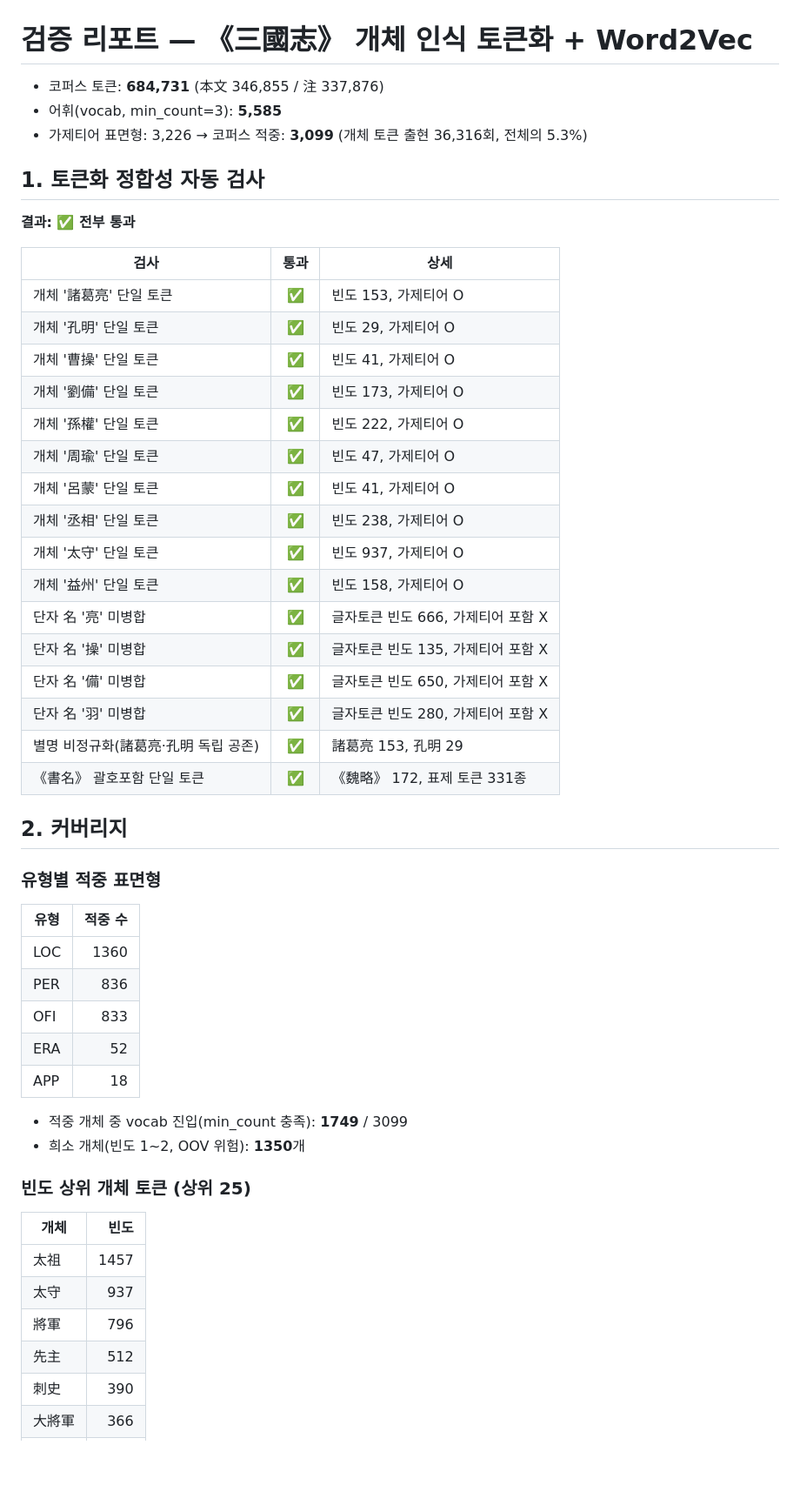
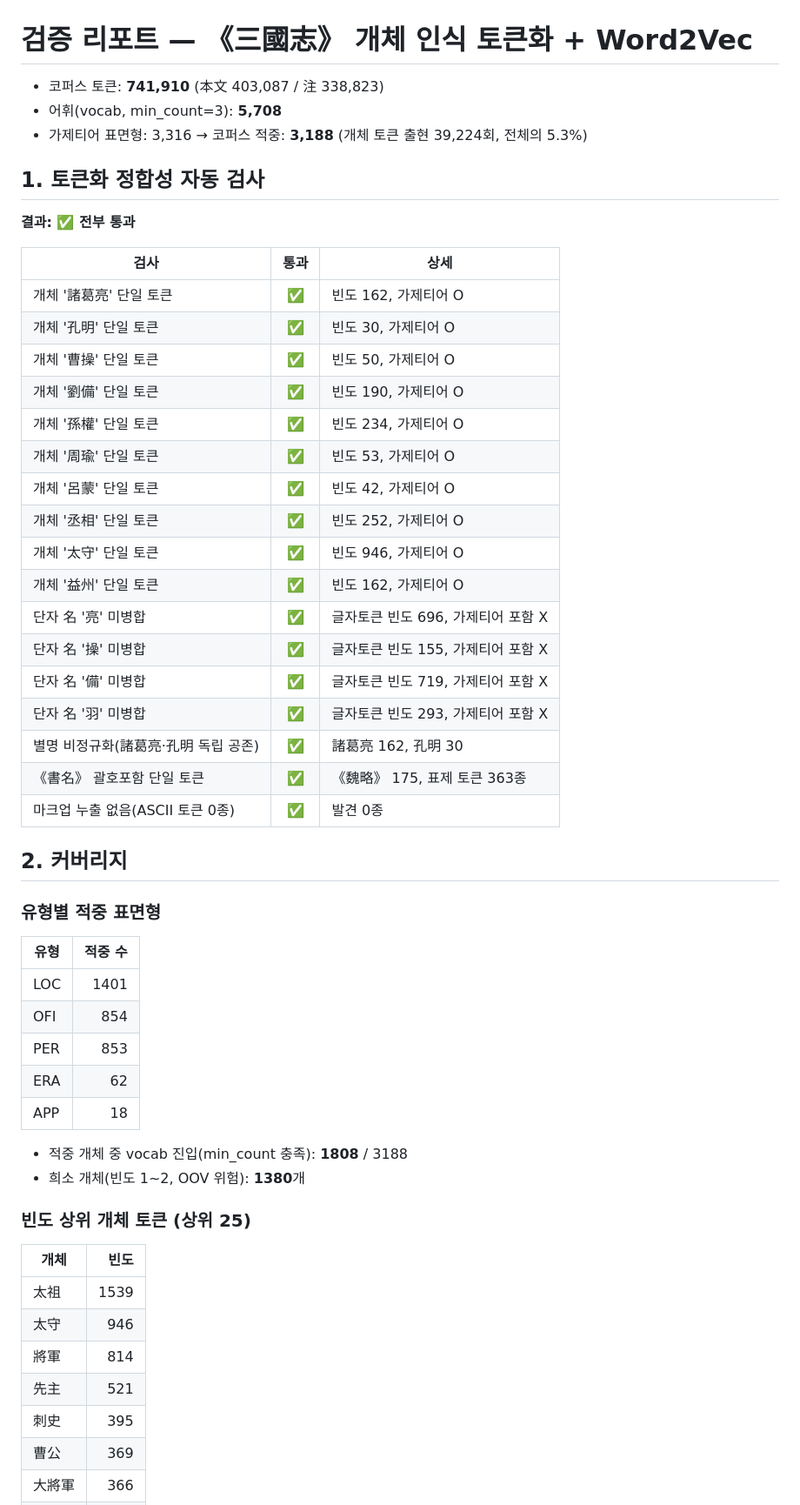
Before and after one commit to zya-han/sanguozhi-w2v, a Markdown page: reports/sanguozhi/validation.md, the part around one of its changes. Shown at 87% size. Rendered like a GitHub page; blank space fills up the shorter version.

```diff
--- a/reports/sanguozhi/validation.md
+++ b/reports/sanguozhi/validation.md
@@ -1,8 +1,8 @@
 # 검증 리포트 — 《三國志》 개체 인식 토큰화 + Word2Vec
 
-- 코퍼스 토큰: **684,731** (本文 346,855 / 注 337,876)
-- 어휘(vocab, min_count=3): **5,585**
-- 가제티어 표면형: 3,226 → 코퍼스 적중: **3,099** (개체 토큰 출현 36,316회, 전체의 5.3%)
+- 코퍼스 토큰: **741,910** (本文 403,087 / 注 338,823)
+- 어휘(vocab, min_count=3): **5,708**
+- 가제티어 표면형: 3,316 → 코퍼스 적중: **3,188** (개체 토큰 출현 39,224회, 전체의 5.3%)
 
 ## 1. 토큰화 정합성 자동 검사
 
@@ -10,43 +10,45 @@
 
 | 검사 | 통과 | 상세 |
 |---|:--:|---|
-| 개체 '諸葛亮' 단일 토큰 | ✅ | 빈도 153, 가제티어 O |
-| 개체 '孔明' 단일 토큰 | ✅ | 빈도 29, 가제티어 O |
-| 개체 '曹操' 단일 토큰 | ✅ | 빈도 41, 가제티어 O |
-| 개체 '劉備' 단일 토큰 | ✅ | 빈도 173, 가제티어 O |
-| 개체 '孫權' 단일 토큰 | ✅ | 빈도 222, 가제티어 O |
-| 개체 '周瑜' 단일 토큰 | ✅ | 빈도 47, 가제티어 O |
-| 개체 '呂蒙' 단일 토큰 | ✅ | 빈도 41, 가제티어 O |
-| 개체 '丞相' 단일 토큰 | ✅ | 빈도 238, 가제티어 O |
-| 개체 '太守' 단일 토큰 | ✅ | 빈도 937, 가제티어 O |
-| 개체 '益州' 단일 토큰 | ✅ | 빈도 158, 가제티어 O |
-| 단자 名 '亮' 미병합 | ✅ | 글자토큰 빈도 666, 가제티어 포함 X |
-| 단자 名 '操' 미병합 | ✅ | 글자토큰 빈도 135, 가제티어 포함 X |
-| 단자 名 '備' 미병합 | ✅ | 글자토큰 빈도 650, 가제티어 포함 X |
-| 단자 名 '羽' 미병합 | ✅ | 글자토큰 빈도 280, 가제티어 포함 X |
-| 별명 비정규화(諸葛亮·孔明 독립 공존) | ✅ | 諸葛亮 153, 孔明 29 |
-| 《書名》 괄호포함 단일 토큰 | ✅ | 《魏略》 172, 표제 토큰 331종 |
+| 개체 '諸葛亮' 단일 토큰 | ✅ | 빈도 162, 가제티어 O |
+| 개체 '孔明' 단일 토큰 | ✅ | 빈도 30, 가제티어 O |
+| 개체 '曹操' 단일 토큰 | ✅ | 빈도 50, 가제티어 O |
+| 개체 '劉備' 단일 토큰 | ✅ | 빈도 190, 가제티어 O |
+| 개체 '孫權' 단일 토큰 | ✅ | 빈도 234, 가제티어 O |
+| 개체 '周瑜' 단일 토큰 | ✅ | 빈도 53, 가제티어 O |
+| 개체 '呂蒙' 단일 토큰 | ✅ | 빈도 42, 가제티어 O |
+| 개체 '丞相' 단일 토큰 | ✅ | 빈도 252, 가제티어 O |
+| 개체 '太守' 단일 토큰 | ✅ | 빈도 946, 가제티어 O |
+| 개체 '益州' 단일 토큰 | ✅ | 빈도 162, 가제티어 O |
+| 단자 名 '亮' 미병합 | ✅ | 글자토큰 빈도 696, 가제티어 포함 X |
+| 단자 名 '操' 미병합 | ✅ | 글자토큰 빈도 155, 가제티어 포함 X |
+| 단자 名 '備' 미병합 | ✅ | 글자토큰 빈도 719, 가제티어 포함 X |
+| 단자 名 '羽' 미병합 | ✅ | 글자토큰 빈도 293, 가제티어 포함 X |
+| 별명 비정규화(諸葛亮·孔明 독립 공존) | ✅ | 諸葛亮 162, 孔明 30 |
+| 《書名》 괄호포함 단일 토큰 | ✅ | 《魏略》 175, 표제 토큰 363종 |
+| 마크업 누출 없음(ASCII 토큰 0종) | ✅ | 발견 0종 |
 
 ## 2. 커버리지
 
 ### 유형별 적중 표면형
 | 유형 | 적중 수 |
 |---|--:|
-| LOC | 1360 |
-| PER | 836 |
-| OFI | 833 |
-| ERA | 52 |
+| LOC | 1401 |
+| OFI | 854 |
+| PER | 853 |
+| ERA | 62 |
 | APP | 18 |
 
-- 적중 개체 중 vocab 진입(min_count 충족): **1749** / 3099
-- 희소 개체(빈도 1~2, OOV 위험): **1350**개
+- 적중 개체 중 vocab 진입(min_count 충족): **1808** / 3188
+- 희소 개체(빈도 1~2, OOV 위험): **1380**개
 
 ### 빈도 상위 개체 토큰 (상위 25)
 | 개체 | 빈도 |
 |---|--:|
-| 太祖 | 1457 |
-| 太守 | 937 |
-| 將軍 | 796 |
-| 先主 | 512 |
-| 刺史 | 390 |
+| 太祖 | 1539 |
+| 太守 | 946 |
+| 將軍 | 814 |
+| 先主 | 521 |
+| 刺史 | 395 |
+| 曹公 | 369 |
 | 大將軍 | 366 |
```
Also changed, not shown: other parts of reports/sanguozhi/validation.md (+24 -25 lines).
